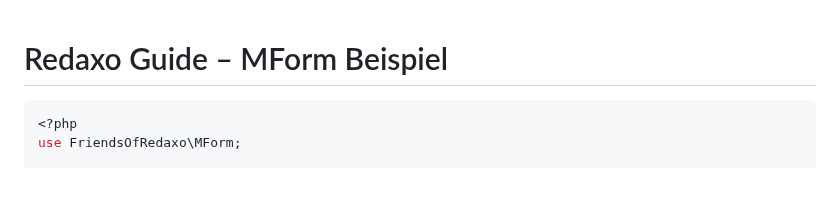
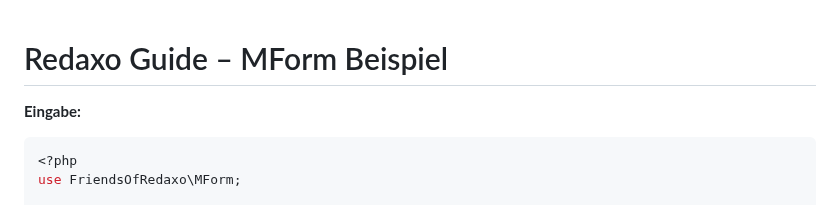
Before and after one commit to ddeeenniiss/knowledge-base, a Markdown page: backend/redaxo/redaxo.md, the part around one of its changes. GitHub-like rendering; blank space fills up the shorter version.

````diff
--- a/backend/redaxo/redaxo.md
+++ b/backend/redaxo/redaxo.md
@@ -1,5 +1,5 @@
 # Redaxo Guide – MForm Beispiel
-
+**Eingabe:**
 ```php
 <?php
 use FriendsOfRedaxo\MForm;
````
Also changed, not shown: other parts of backend/redaxo/redaxo.md (+13 -4 lines).
